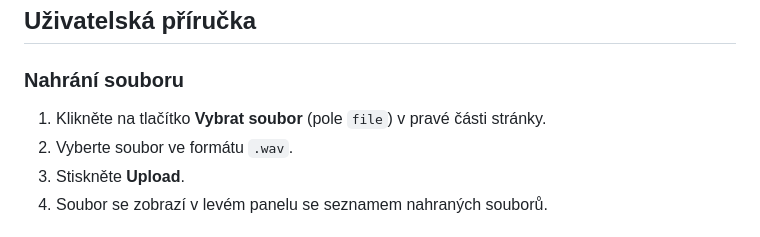
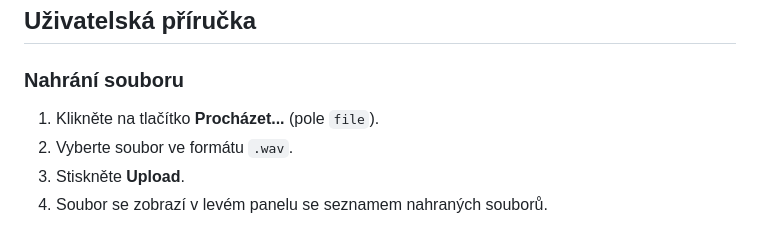
Before and after one commit to danieldedek/transcribe_app, a Markdown page: README.md, the part around the change. GitHub-like rendering.

```diff
--- a/README.md
+++ b/README.md
@@ -45,7 +45,7 @@ Webová aplikace na platformě Umbrel pro automatický přepis audio souborů (W
 
 ### Nahrání souboru
 
-1. Klikněte na tlačítko **Vybrat soubor** (pole `file`) v pravé části stránky.
+1. Klikněte na tlačítko **Procházet...** (pole `file`).
 2. Vyberte soubor ve formátu `.wav`.
 3. Stiskněte **Upload**.
 4. Soubor se zobrazí v levém panelu se seznamem nahraných souborů.
```
